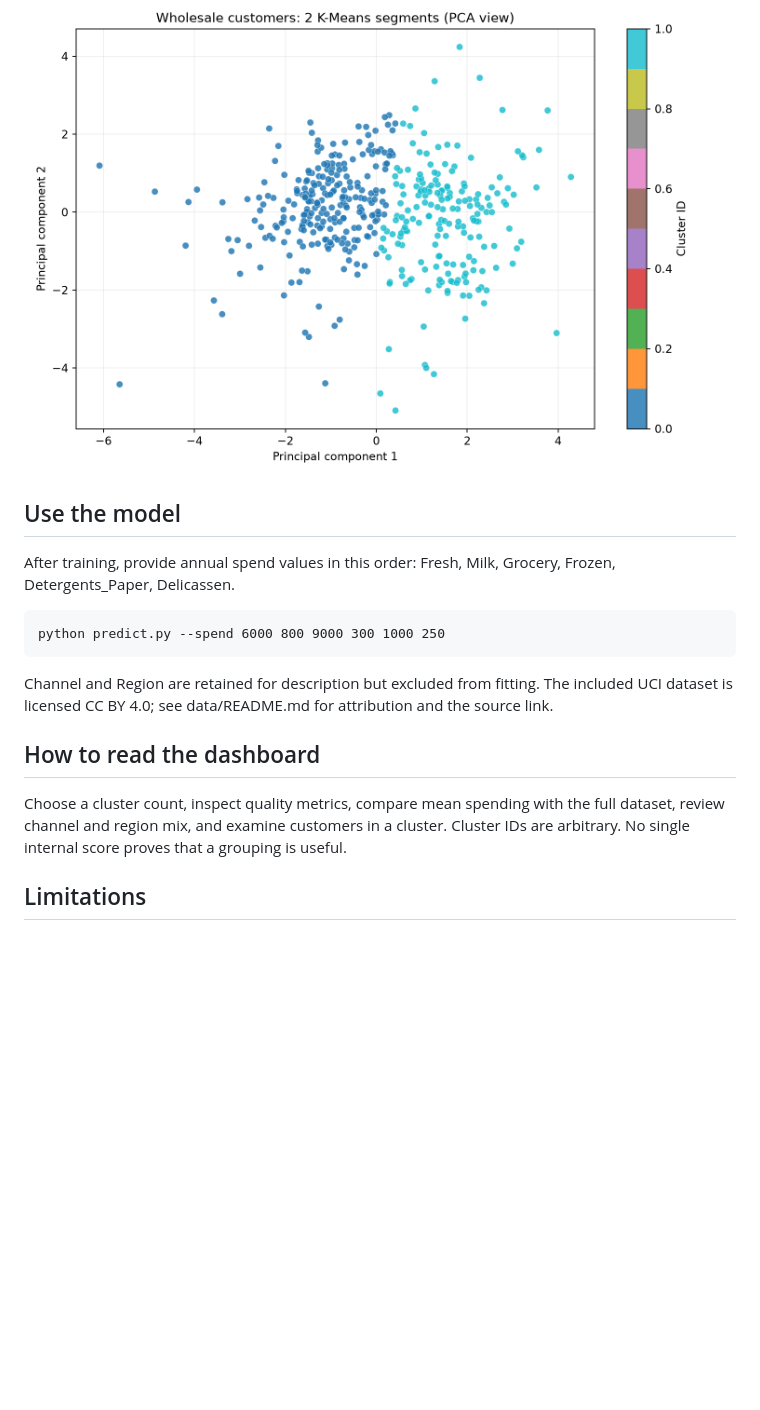
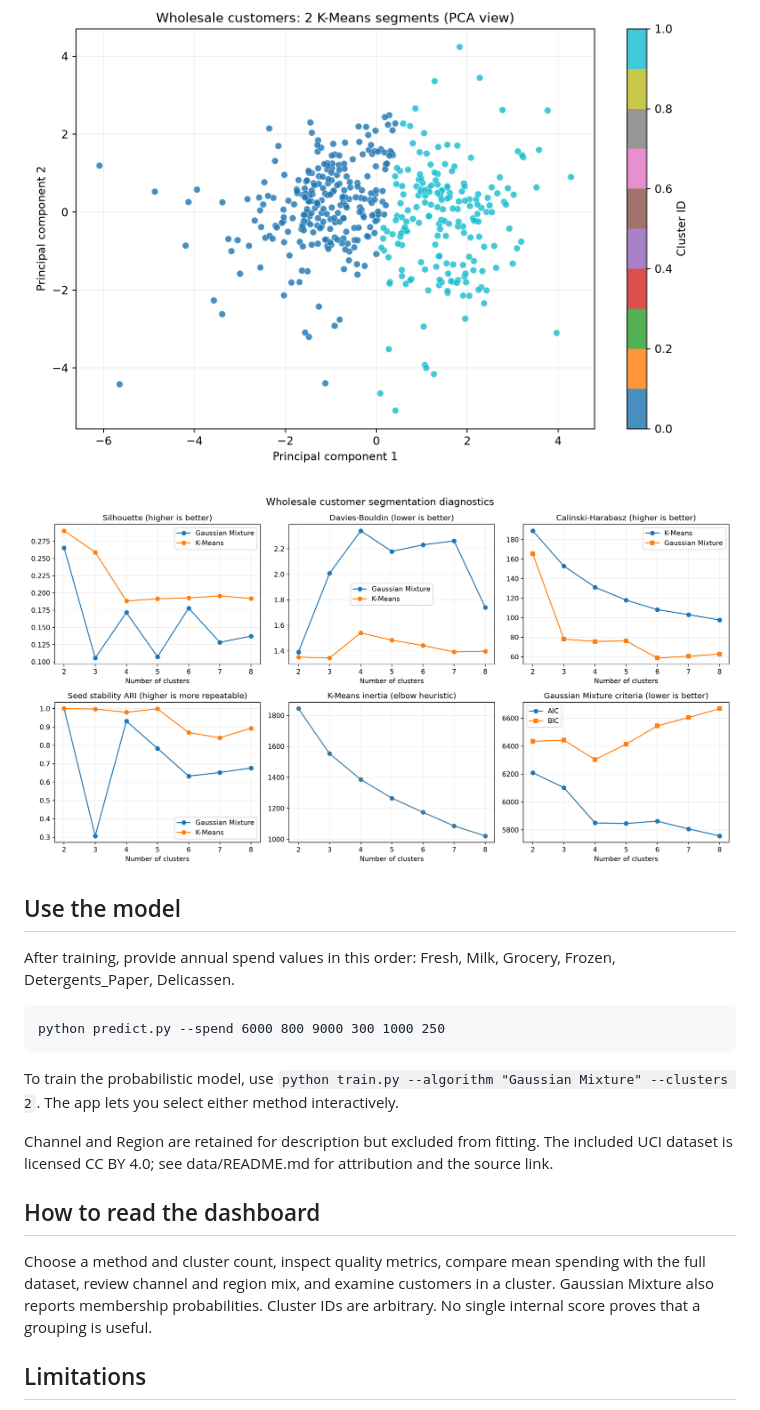
Before and after one commit to MauryaKandula/aiml-internship-customer-segmentation, a Markdown page: README.md, the part around one of its changes. GitHub-like rendering; pictures changed too: results/model_comparison.png (added); blank space fills up the shorter version.

Commit message:
Compare customer segmentation methods

```diff
--- a/README.md
+++ b/README.md
@@ -36,15 +35,19 @@ The silhouette indicates modest separation, so the segments are exploratory. The
 
 ![Customer segments shown in a PCA projection](results/segment_map.png)
+
+![Clustering method and cluster-count diagnostics](results/model_comparison.png)
 
 ## Use the model
 After training, provide annual spend values in this order: Fresh, Milk, Grocery, Frozen, Detergents_Paper, Delicassen.
 
     python predict.py --spend 6000 800 9000 300 1000 250
 
+To train the probabilistic model, use `python train.py --algorithm "Gaussian Mixture" --clusters 2`. The app lets you select either method interactively.
+
 Channel and Region are retained for description but excluded from fitting. The included UCI dataset is licensed CC BY 4.0; see data/README.md for attribution and the source link.
 
 ## How to read the dashboard
-Choose a cluster count, inspect quality metrics, compare mean spending with the full dataset, review channel and region mix, and examine customers in a cluster. Cluster IDs are arbitrary. No single internal score proves that a grouping is useful.
+Choose a method and cluster count, inspect quality metrics, compare mean spending with the full dataset, review channel and region mix, and examine customers in a cluster. Gaussian Mixture also reports membership probabilities. Cluster IDs are arbitrary. No single internal score proves that a grouping is useful.
 
 ## Limitations
 This is a small historical sample from one wholesale distributor. Monetary units and collection context should not be generalized beyond the source. The dashboard is an analytical demonstration, not a validated marketing policy.
```
Also changed, not shown: other parts of README.md (+12 -13 lines), REPORT.md (+2 -2 lines), 5 other files.
